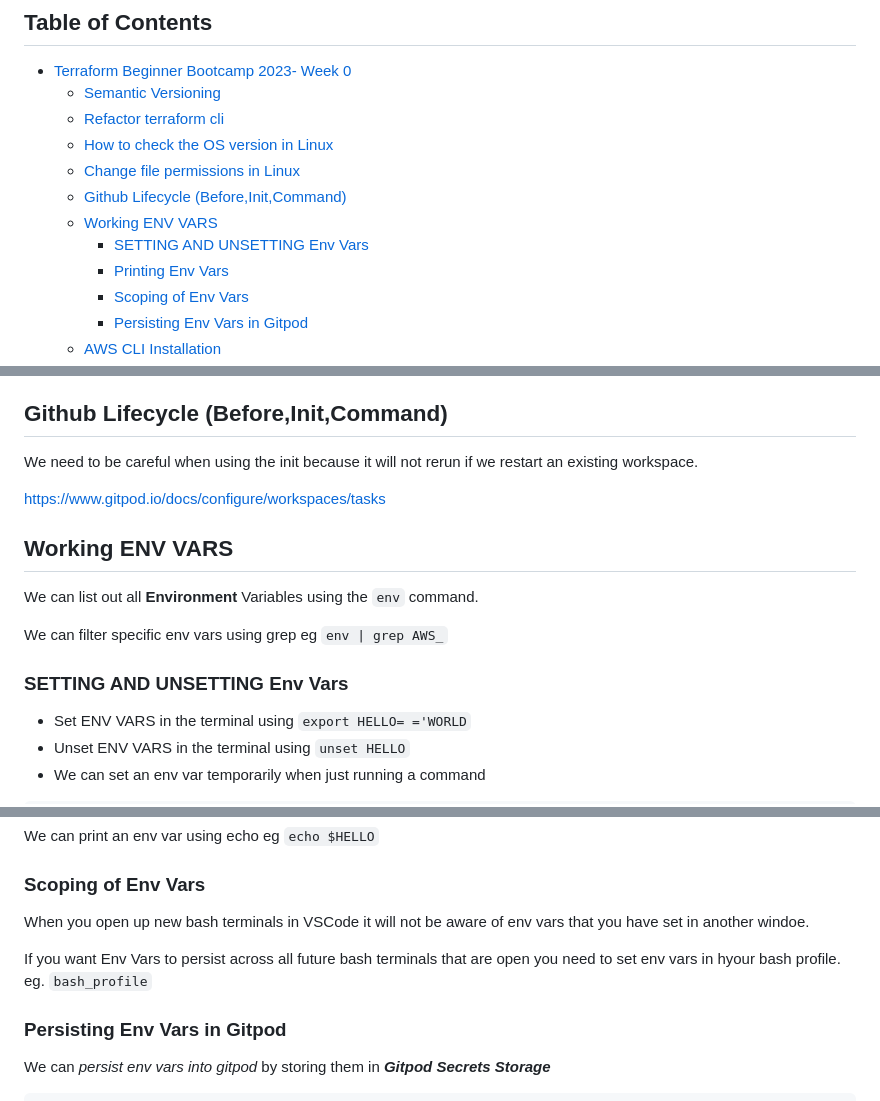
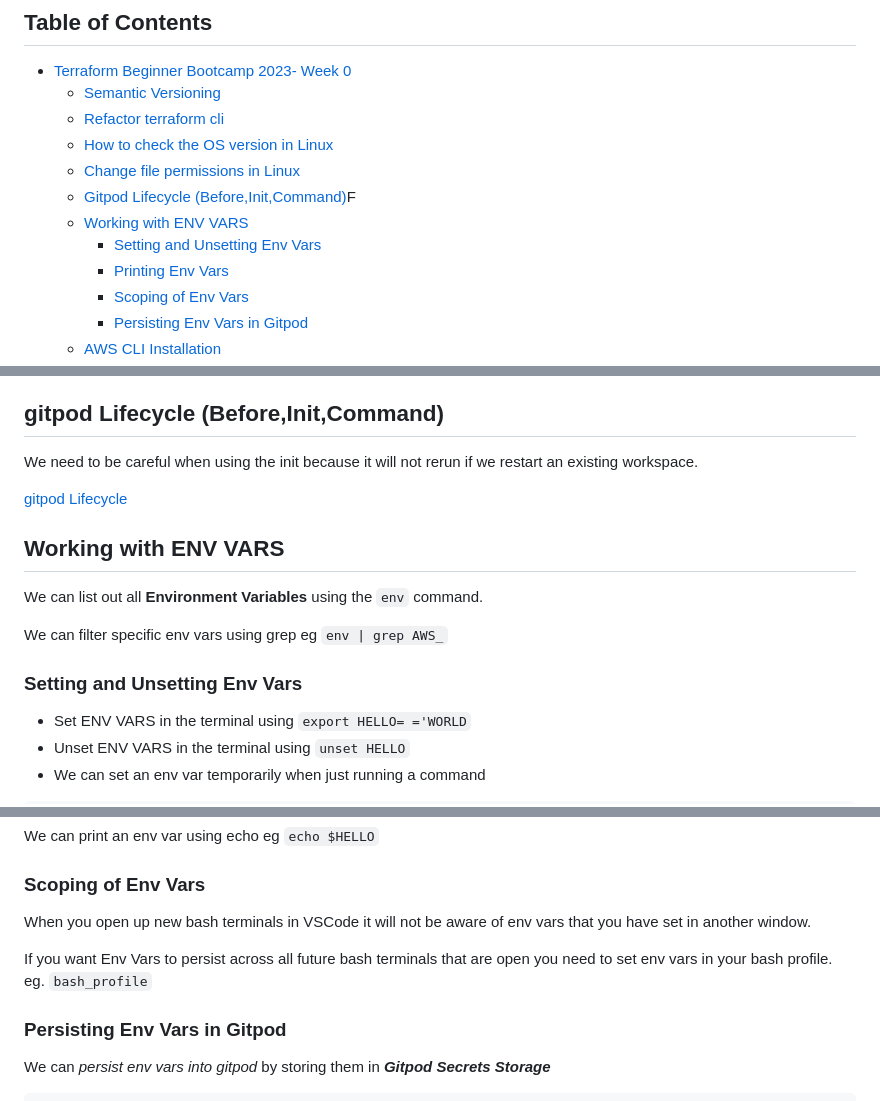
Before and after one commit to S47sawan/terraform-beginner-bootcamp-2023, a Markdown page: journal/week0.md, 3 parts joined by grey strips. Rendered like a GitHub page.

```diff
--- a/journal/week0.md
+++ b/journal/week0.md
@@ -6,9 +6,9 @@
   - [Refactor terraform cli](#refactor-terraform-cli)
   - [How to check the OS version in Linux](#how-to-check-the-os-version-in-linux)
   - [Change file permissions in Linux](#change-file-permissions-in-linux)
-  - [Github Lifecycle (Before,Init,Command)](#github-lifecycle-beforeinitcommand)
-  - [Working ENV VARS](#working-env-vars)
-    - [SETTING AND UNSETTING Env Vars](#setting-and-unsetting-env-vars)
+  - [Gitpod Lifecycle (Before,Init,Command)](#gitpod-lifecycle-beforeinitcommand)F
+  - [Working with ENV VARS](#working-with-env-vars)
+    - [Setting and Unsetting Env Vars](#setting-and-unsetting-env-vars)
     - [Printing Env Vars](#printing-env-vars)
     - [Scoping of Env Vars](#scoping-of-env-vars)
     - [Persisting Env Vars in Gitpod](#persisting-env-vars-in-gitpod)
@@ -76,19 +75,19 @@ For further reference click here : [How to change directory permissions in Linux
 This is handy for calculating chmod:
 [Chmod Calculator](https://chmod-calculator.com/)
 
-## Github Lifecycle (Before,Init,Command) ##
+## gitpod Lifecycle (Before,Init,Command) ##
 
 We need to be careful when using the init because it will not rerun if we restart an existing workspace.
 
-https://www.gitpod.io/docs/configure/workspaces/tasks
+[gitpod Lifecycle](https://www.gitpod.io/docs/configure/workspaces/tasks)
 
-## Working ENV VARS ##
+## Working with ENV VARS ##
 
-We can list out all **Environment** Variables using the `env` command.
+We can list out all **Environment Variables** using the `env` command.
 
 We can filter specific env vars using grep eg `env | grep AWS_`
 
-### SETTING AND UNSETTING Env Vars ###
+### Setting and Unsetting Env Vars ###
 
 - Set ENV VARS in the terminal using `export HELLO= ='WORLD`
 - Unset ENV VARS in the terminal using `unset HELLO`
@@ -113,9 +112,9 @@ We can print an env var using echo eg `echo $HELLO`
 
 ### Scoping of Env Vars ###
 
-When you open up new bash terminals in VSCode it will not be aware of env vars that you have set in another windoe.
+When you open up new bash terminals in VSCode it will not be aware of env vars that you have set in another window.
 
-If you want Env Vars to persist across all future bash terminals that are open you need to set env vars in hyour bash profile. eg. `bash_profile`
+If you want Env Vars to persist across all future bash terminals that are open you need to set env vars in your bash profile. eg. `bash_profile`
 
 ### Persisting Env Vars in Gitpod ###
 We can _persist env vars into gitpod_ by storing them in ***Gitpod Secrets Storage***
```
Also changed, not shown: other parts of journal/week0.md (+0 -1 lines).
